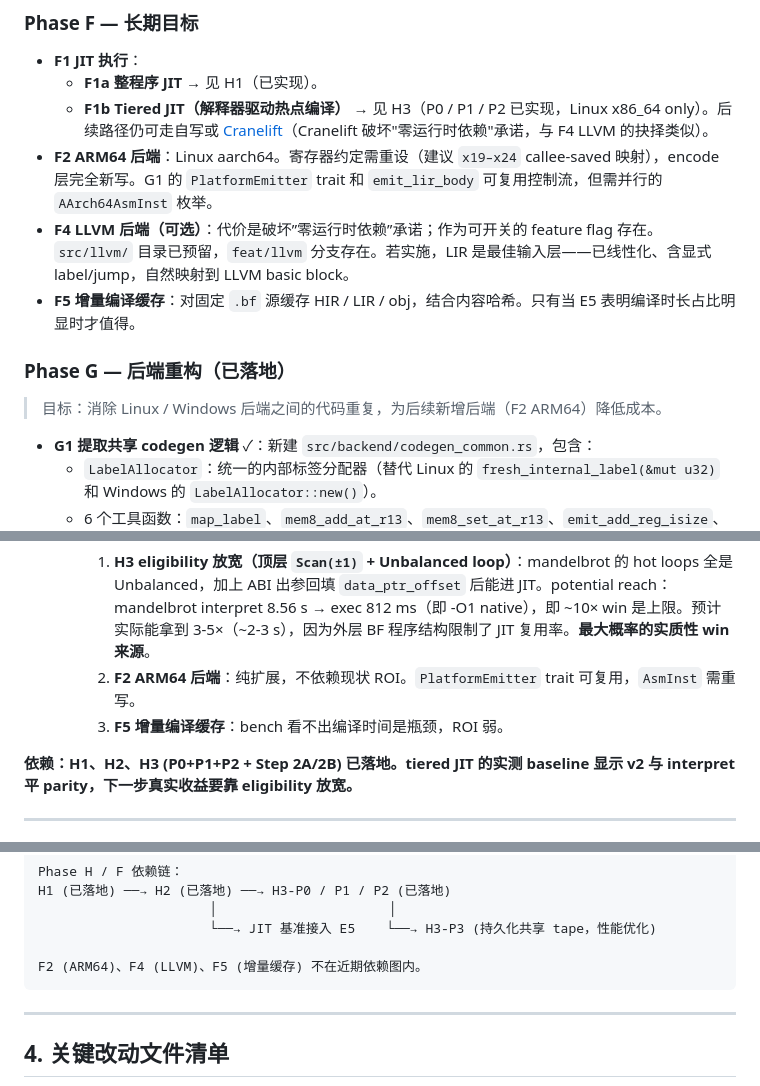
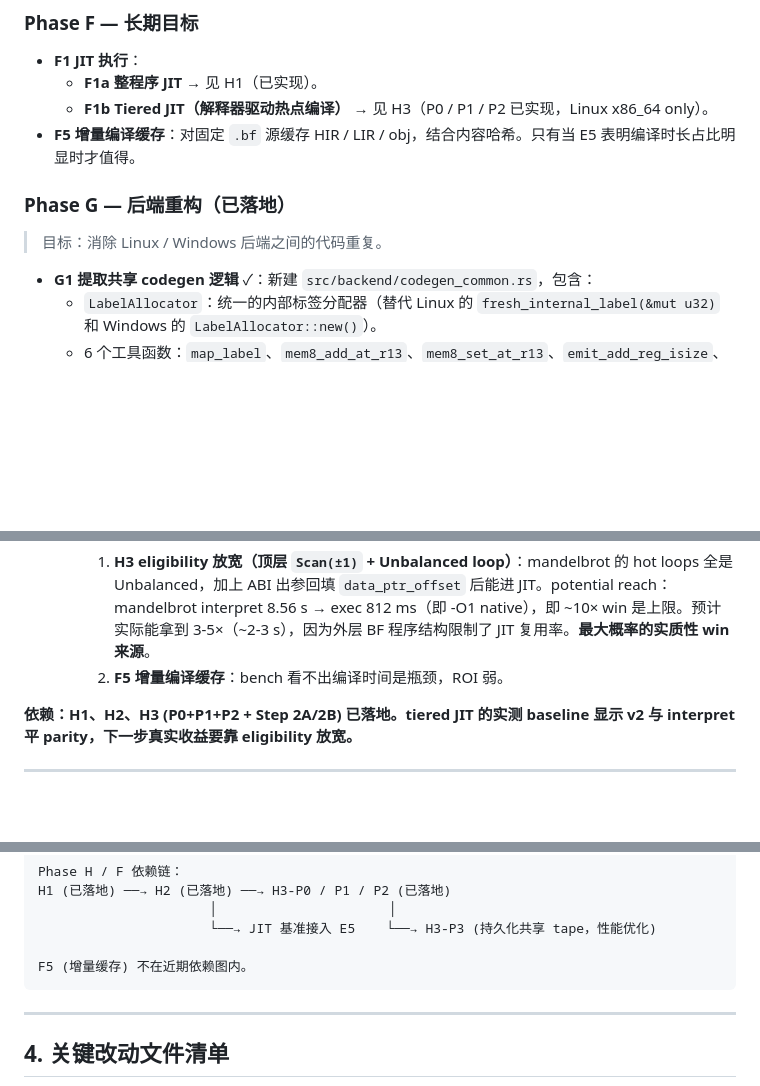
Before and after one commit to KraHsu/AmazingBF, a Markdown page: docs/OPTIMIZATION_PLAN_CN.md, 3 parts joined by grey strips. Rendered like a GitHub page; blank space fills up the shorter version.

````diff
--- a/docs/OPTIMIZATION_PLAN_CN.md
+++ b/docs/OPTIMIZATION_PLAN_CN.md
@@ -141,14 +141,12 @@
 
 - **F1 JIT 执行**：
   - **F1a 整程序 JIT** → 见 H1（已实现）。
-  - **F1b Tiered JIT（解释器驱动热点编译）** → 见 H3（P0 / P1 / P2 已实现，Linux x86_64 only）。后续路径仍可走自写或 [Cranelift](https://cranelift.dev/)（Cranelift 破坏"零运行时依赖"承诺，与 F4 LLVM 的抉择类似）。
-- **F2 ARM64 后端**：Linux aarch64。寄存器约定需重设（建议 `x19–x24` callee-saved 映射），encode 层完全新写。G1 的 `PlatformEmitter` trait 和 `emit_lir_body` 可复用控制流，但需并行的 `AArch64AsmInst` 枚举。
-- **F4 LLVM 后端（可选）**：代价是破坏”零运行时依赖”承诺；作为可开关的 feature flag 存在。`src/llvm/` 目录已预留，`feat/llvm` 分支存在。若实施，LIR 是最佳输入层——已线性化、含显式 label/jump，自然映射到 LLVM basic block。
+  - **F1b Tiered JIT（解释器驱动热点编译）** → 见 H3（P0 / P1 / P2 已实现，Linux x86_64 only）。
 - **F5 增量编译缓存**：对固定 `.bf` 源缓存 HIR / LIR / obj，结合内容哈希。只有当 E5 表明编译时长占比明显时才值得。
 
 ### Phase G — 后端重构（已落地）
 
-> 目标：消除 Linux / Windows 后端之间的代码重复，为后续新增后端（F2 ARM64）降低成本。
+> 目标：消除 Linux / Windows 后端之间的代码重复。
 
 - **G1 提取共享 codegen 逻辑** ✓：新建 `src/backend/codegen_common.rs`，包含：
   - `LabelAllocator`：统一的内部标签分配器（替代 Linux 的 `fresh_internal_label(&mut u32)` 和 Windows 的 `LabelAllocator::new()`）。
@@ -215,8 +213,7 @@
   - **H3-P3 (持久化 mmap-Tape 后端，原计划主性能轴) 暂停**：bench 数据下，即使把 dispatch 桥接成本降到零，per-iteration JIT vs interpreter 的差距太小（30 ns vs 50 ns）。matslina suite 上 P3 的最大可能收益约 30%（150 → 100 ms 量级），完成的工程量与 ROI 不成比例。
   - **下一步候选（按 ROI 排序）**：
     1. **H3 eligibility 放宽（顶层 `Scan(±1)` + Unbalanced loop）**：mandelbrot 的 hot loops 全是 Unbalanced，加上 ABI 出参回填 `data_ptr_offset` 后能进 JIT。potential reach：mandelbrot interpret 8.56 s → exec 812 ms（即 -O1 native），即 ~10× win 是上限。预计实际能拿到 3-5×（~2-3 s），因为外层 BF 程序结构限制了 JIT 复用率。**最大概率的实质性 win 来源**。
-    2. **F2 ARM64 后端**：纯扩展，不依赖现状 ROI。`PlatformEmitter` trait 可复用，`AsmInst` 需重写。
-    3. **F5 增量编译缓存**：bench 看不出编译时间是瓶颈，ROI 弱。
+    2. **F5 增量编译缓存**：bench 看不出编译时间是瓶颈，ROI 弱。
 
 **依赖：H1、H2、H3 (P0+P1+P2 + Step 2A/2B) 已落地。tiered JIT 的实测 baseline 显示 v2 与 interpret 平 parity，下一步真实收益要靠 eligibility 放宽。**
 
@@ -249,7 +246,7 @@ H1 (已落地) ──→ H2 (已落地) ──→ H3-P0 / P1 / P2 (已落地)
                       │                      │
                       └──→ JIT 基准接入 E5    └──→ H3-P3 (持久化共享 tape，性能优化)
 
-F2 (ARM64)、F4 (LLVM)、F5 (增量缓存) 不在近期依赖图内。
+F5 (增量缓存) 不在近期依赖图内。
 ```
 
 ---
````
Also changed, not shown: docs/OPTIMIZATION_PLAN.md (+4 -7 lines).
